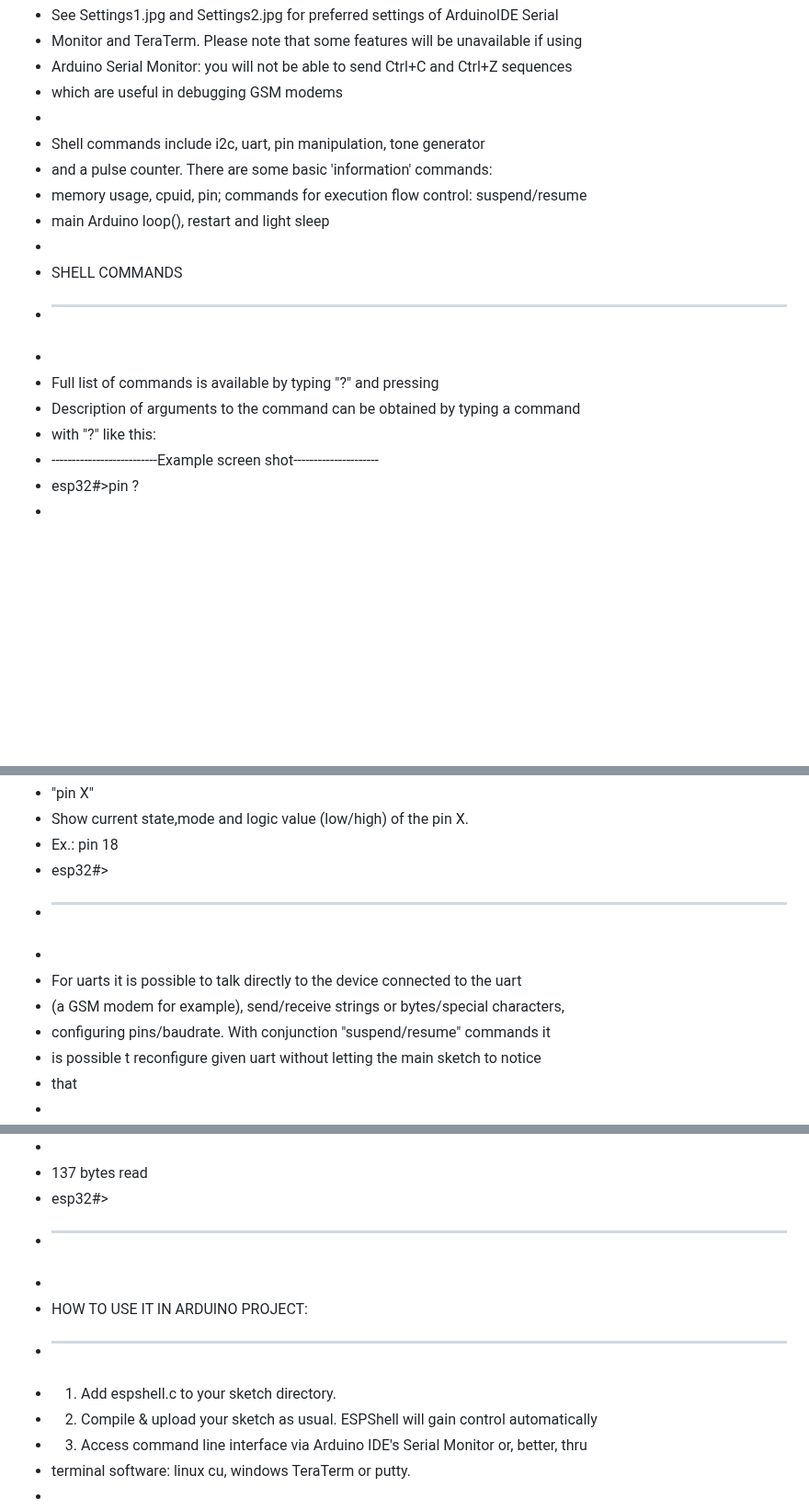
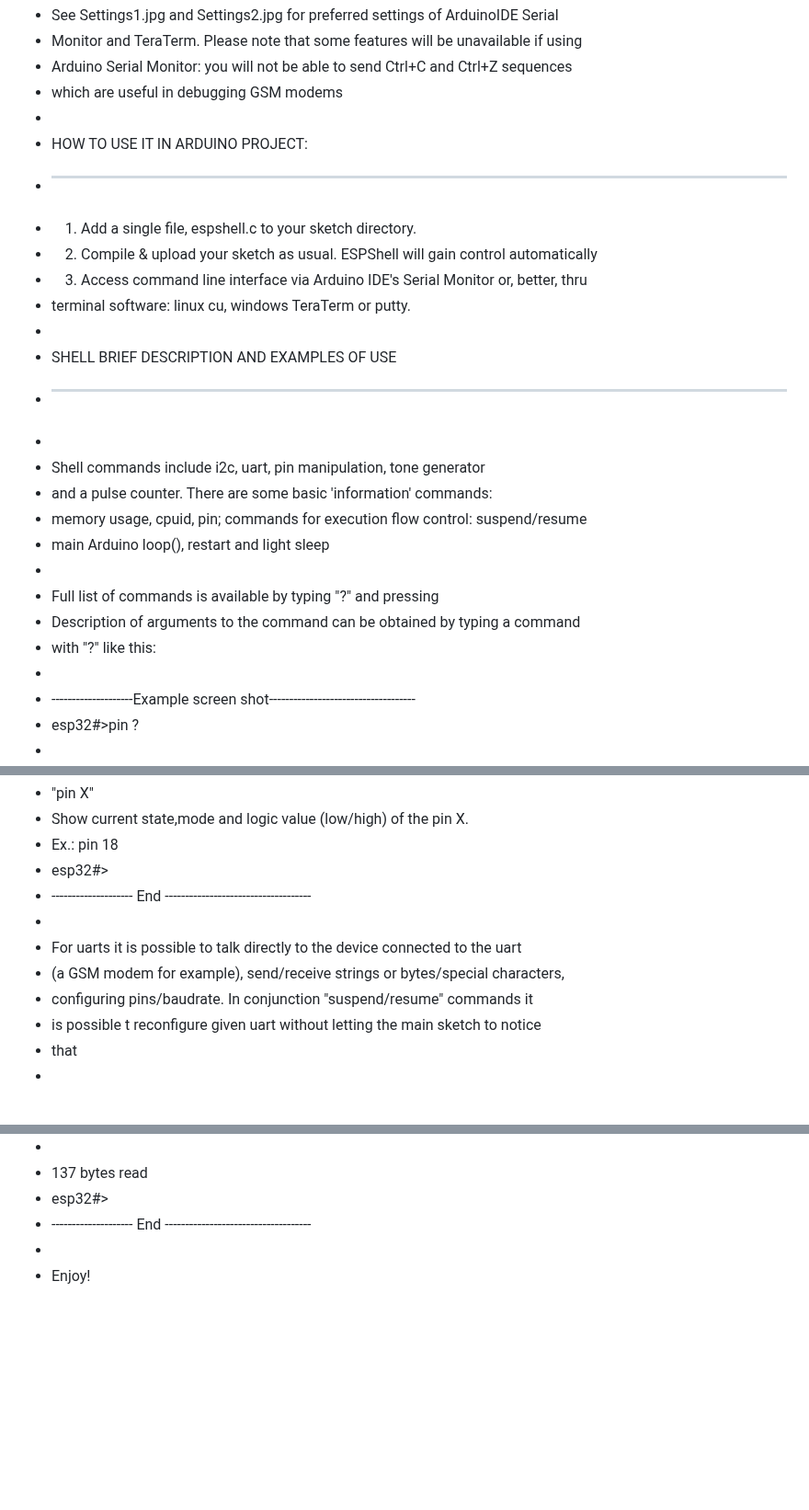
Before and after one commit to vvb333007/espshell, a Markdown page: README.md, 3 parts joined by grey strips. Shown at 92% size. Drawn GitHub-style; blank space fills up the shorter version.

Commit message:
Update README.md
more text

```diff
--- a/README.md
+++ b/README.md
@@ -16,19 +16,27 @@
  * Monitor and TeraTerm. Please note that some features will be unavailable if using
  * Arduino Serial Monitor: you will not be able to send Ctrl+C and Ctrl+Z sequences
  * which are useful in debugging GSM modems
+  *
+ * HOW TO USE IT IN ARDUINO PROJECT:
+ * ---------------------------------
+ * 1. Add a single file, espshell.c to your sketch directory.
+ * 2. Compile & upload your sketch as usual. ESPShell will gain control automatically
+ * 3. Access command line interface via Arduino IDE's Serial Monitor or, better, thru
+ *    terminal software: linux cu, windows TeraTerm or putty.
+ *
+ * SHELL BRIEF DESCRIPTION AND EXAMPLES OF USE
+ * -------------------------------------------
  *
  * Shell commands include i2c, uart, pin manipulation, tone generator
  * and a pulse counter. There are some basic 'information' commands:
  * memory usage, cpuid, pin; commands for execution flow control: suspend/resume
  * main Arduino loop(), restart and light sleep
  *
- * SHELL COMMANDS
- * --------------
- *
  * Full list of commands is available by typing "?" and pressing <Enter>
  * Description of arguments to the command can be obtained by typing a command
  * with "?" like this:
- * --------------------------Example screen shot---------------------
+ *
+ * --------------------Example screen shot------------------------------------
  * esp32#>pin ?
  *
  * "pin X (pullup|pulldown|out|in|analog|open|high|low){1,}"
@@ -45,11 +53,11 @@
  * Show current state,mode and logic value (low/high) of the pin X.
  * Ex.: pin 18
  * esp32#>
- * --------------------------------------------------------------------
+ * -------------------- End ------------------------------------
  *
  * For uarts it is possible to talk directly to the device connected to the uart
  * (a GSM modem for example), send/receive strings or bytes/special characters,
- * configuring pins/baudrate. With conjunction "suspend/resume" commands it
+ * configuring pins/baudrate. In conjunction "suspend/resume" commands it
  * is possible t reconfigure given uart without letting the main sketch to notice
  * that
  *
@@ -134,13 +145,6 @@
  *
  * 137 bytes read
  * esp32#>
- * ---------------------------------------------------------------------------
+ * -------------------- End ------------------------------------
  *
- * HOW TO USE IT IN ARDUINO PROJECT:
- * ---------------------------------
- * 1. Add espshell.c to your sketch directory.
- * 2. Compile & upload your sketch as usual. ESPShell will gain control automatically
- * 3. Access command line interface via Arduino IDE's Serial Monitor or, better, thru
- *    terminal software: linux cu, windows TeraTerm or putty.
- *
- *
+ *  Enjoy!
```
Also changed, not shown: other parts of README.md (+7 -4 lines).
